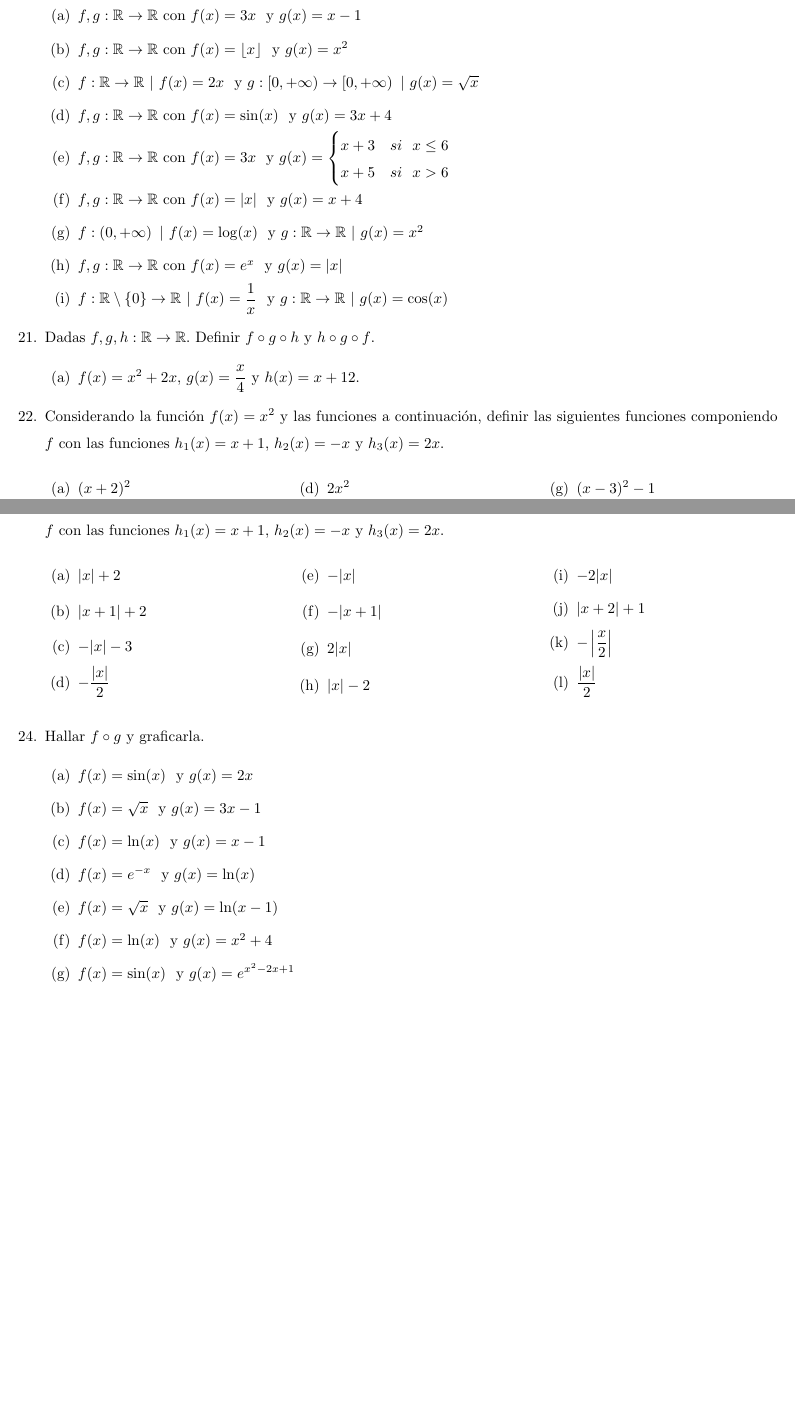
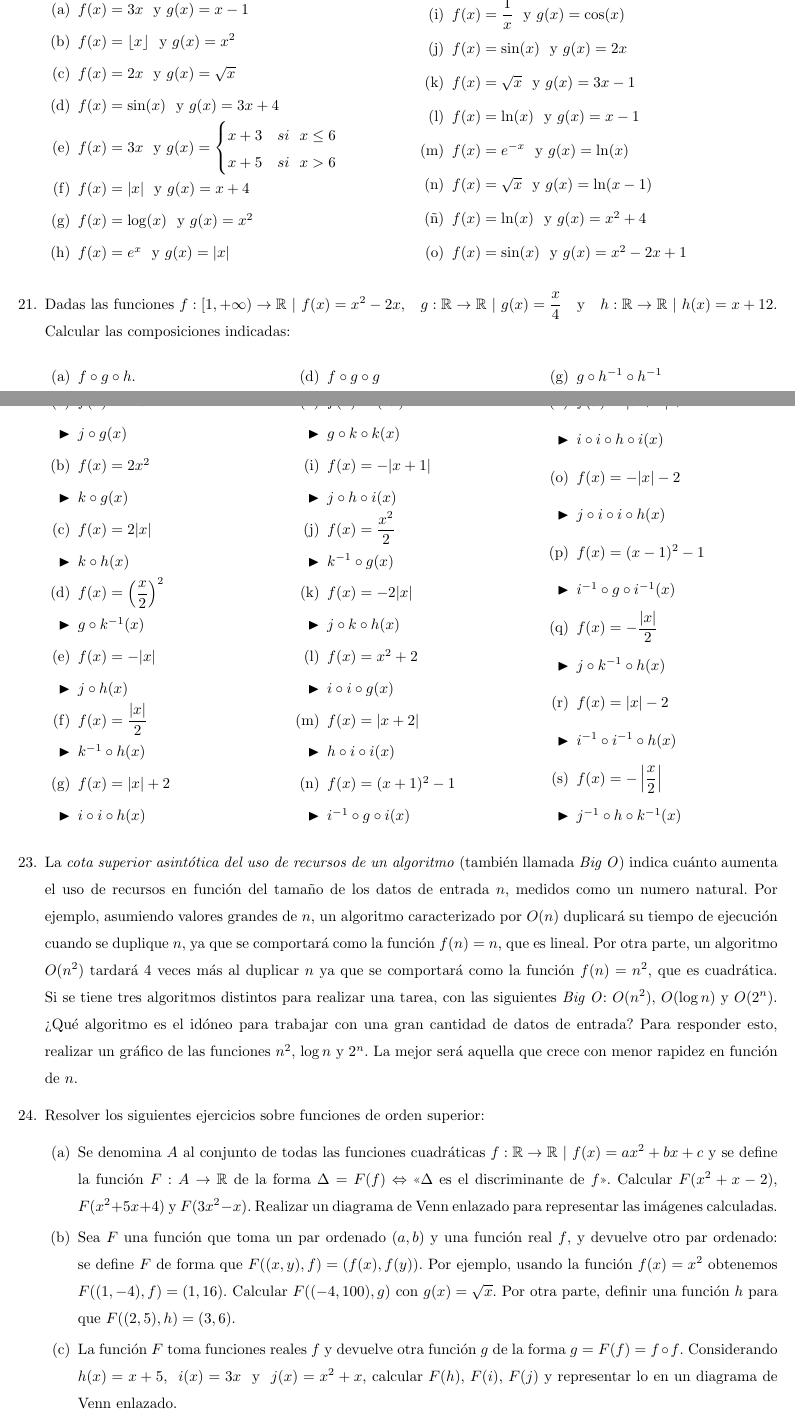
Before and after one commit to rcossio/practicaM1UNQ, a LaTeX document (practica_5/practica5.tex): two parts of pages 11 and 12 of 12, joined at a grey line, cut at the place of the change, the shorter picture padded with empty space. Compiled offline with pdfLaTeX.

Commit message:
add high order functions

```diff
--- a/practica_5/practica5.tex
+++ b/practica_5/practica5.tex
@@ -332,60 +332,34 @@
 
 	\end{enumcols}
 
-	\exercise En cada caso y de ser posible, calcular las funciones $g \circ f$ y $f \circ g$:
-	\begin{enumcols}
-		\item $f,g:\R \to \R$ con $f(x)=3x$ ~y~ $g(x)=x-1$
-		\item $f,g:\R \to \R$ con $f(x)=\lfloor x \rfloor$ ~y~ $g(x)=x^2$
-		\item $f:\R \to \R ~|~ f(x)=2x$ ~y~ $g:\left[0,+\infty\right) \to \left[0,+\infty\right) ~|~ g(x)=\sqrt{x}$
-		\item $f,g:\R \to \R$ con $f(x)=\sin(x)$ ~y~ $g(x)=3x+4$
-		\item $f,g:\R \to \R$ con $f(x)=3x$ ~y~ $g(x)=\left\{\begin{matrix}x+3 ~~~ si ~~x\leq 6\\ x+5 ~~~ si ~~x>6\end{matrix}\right.$
-		\item $f,g:\R \to \R$ con $f(x)=|x|$ ~y~ $g(x)=x+4$
-		\item $f:\left(0,+\infty\right) ~|~ f(x)=\log(x)$ ~y~ $g:\R \to \R ~|~ g(x)=x^2$
-		\item $f,g:\R \to \R$ con $f(x)=e^{x}$ ~y~ $g(x)=|x|$
-		\item $f:\R\setminus\{0\} \to \R ~|~ f(x)=\f{1}{x}$ ~y~ $g:\R \to \R ~|~ g(x)=\cos(x)$
-
-	\end{enumcols}
-
-	\exercise Dadas $f,g,h: \R \to \R$. Definir $f \circ g \circ h$ y $h \circ g \circ f$.
-	\begin{enumcols}
-		\item $f(x)=x^2+2x$, $g(x)=\f{x}{4}$ y $h(x)=x+12$.
-	\end{enumcols}
-
-	\exercise Considerando la función $f(x)=x^2$ y las funciones a continuación, definir las siguientes funciones componiendo $f$ con las funciones $h_1(x)=x+1$, $h_2(x)=-x$ y $h_3(x)=2x$.
-	\begin{enumcols}[3]
-		\item $(x+2)^2$
-		\item $-x^2$
-		\item $x^2+2$
-		\item $2x^2$
-		\item $\left(\f{x}{2}\right)^2$
-		\item $\f{x^2}{2}$
-		\item $(x-3)^2-1$
-		\item $(x-1)^2-3$
-		\item $(x-1)^2-1$
-	\end{enumcols}
-
-	\exercise Considerando la función $f(x)=|x|$ y las funciones a continuación, definir las siguientes funciones componiendo $f$ con las funciones $h_1(x)=x+1$, $h_2(x)=-x$ y $h_3(x)=2x$.
-	\begin{enumcols}[3]
-		\item $|x|+2$
-		\item $|x+1|+2$
-		\item $-|x|-3$
-		\item $-\f{|x|}{2}$
-		\item $-|x|$
-		\item $-|x+1|$
-		\item $2|x|$
-		\item $|x|-2$
-		\item $-2|x|$
-		\item $|x+2|+1$
-		\item $-\left|\f{x}{2}\right|$
-		\item $\f{|x|}{2}$
-	\end{enumcols}
-
-	\exercise Hallar $f \circ g$ y graficarla.
-	\begin{enumcols}
+	\exercise En cada caso de ser posible, definir las funciones $g \circ f$ y $f \circ g$ indicando su dominio más amplio y codominio. Evidenciar que las mismas son diferentes mediante un par ordenado o su gráfico.
+	\begin{enumcols}[2]
+		\item $f(x)=3x$ ~y~ $g(x)=x-1$
+		\item $f(x)=\lfloor x \rfloor$ ~y~ $g(x)=x^2$
+		\item $f(x)=2x$ ~y~ $g(x)=\sqrt{x}$
+		\item $f(x)=\sin(x)$ ~y~ $g(x)=3x+4$
+		\item $f(x)=3x$ ~y~ $g(x)=\left\{\begin{matrix}x+3 ~~~ si ~~x\leq 6\\ x+5 ~~~ si ~~x>6\end{matrix}\right.$
+		\item $f(x)=|x|$ ~y~ $g(x)=x+4$
+		\item $f(x)=\log(x)$ ~y~ $g(x)=x^2$
+		\item $f(x)=e^{x}$ ~y~ $g(x)=|x|$
+		\item $f(x)=\f{1}{x}$ ~y~ $g(x)=\cos(x)$
 		\item $f(x)=\sin(x)$ ~y~ $g(x)=2x$
 		\item $f(x)=\sqrt{x}$ ~y~ $g(x)=3x-1$
 		\item $f(x)=\ln(x)$ ~y~ $g(x)=x-1$
 		\item $f(x)=\displaystyle{e^{-x}}$ ~y~ $g(x)=\ln(x)$
 		\item $f(x)=\sqrt{x}$ ~y~ $g(x)=\ln(x-1)$
 		\item $f(x)=\ln(x)$ ~y~ $g(x)=x^2+4$
-		\item $f(x)=\sin(x)$ ~y~ $g(x)=\displaystyle{e^{x^2-2x+1}}$
+		\item $f(x)=\sin(x)$ ~y~ $g(x)=x^2-2x+1$
+
+	\end{enumcols}
+
+	\exercise Dadas las funciones $f: [1,+\infty) \to \R ~|~ f(x)=x^2-2x$, ~~$g: \R \to \R ~|~ g(x)=\f{x}{4}$ ~~ y ~~ $h: \R \to \R ~|~ h(x)=x+12$. Calcular las composiciones indicadas:
+	\begin{enumcols} [3]
+		\item $f \circ g \circ h$.
+		\item $h \circ g \circ f$
+		\item $f \circ h \circ h$
+		\item $f \circ g \circ g$
+		\item $f \circ f$
+		\item $f \circ h \circ g^{-1}$
+		\item $g \circ h^{-1} \circ h^{-1}$
+		\item $g^{-1} \circ f \circ g^{-1}$
@@ -392,3 +371,60 @@
+		\item $f(x)=-x^2$
+		\answer $j \circ g (x)$
+		\item $f(x)=2x^2$
+		\answer $k\circ g(x)$
+		\item $f(x)=2|x|$
+		\answer $k\circ h(x)$
+		\item $f(x)=\left(\f{x}{2}\right)^2$
+		\answer $g\circ k^{-1}(x)$
+		\item $f(x)=-|x|$
+		\answer $j\circ h(x)$
+		\item $f(x)=\f{|x|}{2}$
+		\answer $k^{-1}\circ h(x)$
+		\item $f(x)=|x|+2$
+		\answer $i\circ i\circ h(x)$
+		\item $f(x)=(4x)^2$
+		\answer $g\circ k\circ k(x)$
+		\item $f(x)=-|x+1|$
+		\answer $j\circ h\circ i(x)$
+		\item $f(x)=\f{x^2}{2}$
+		\answer $k^{-1}\circ g(x)$
+		\item $f(x)=-2|x|$
+		\answer $j\circ k\circ h(x)$
+		\item $f(x)=x^2+2$
+		\answer $i\circ i\circ g(x)$
+		\item $f(x)=|x+2|$
+		\answer $h\circ i\circ i(x)$
+		\item $f(x)=(x+1)^2-1$
+		\answer $i^{-1}\circ g\circ i(x)$
+		\item $f(x)=|x+1|+2$
+		\answer $i\circ i\circ h\circ i(x)$
+		\item $f(x)=-|x|-2$
+		\answer $j\circ i\circ i\circ h(x)$
+		\item $f(x)=(x-1)^2-1$
+		\answer $i^{-1}\circ g\circ i^{-1} (x)$
+		\item $f(x)=-\f{|x|}{2}$
+		\answer $j\circ k^{-1}\circ h(x)$
+		\item $f(x)=|x|-2$
+		\answer $i^{-1}\circ i^{-1}\circ h(x)$
+		\item $f(x)=-\left|\f{x}{2}\right|$
+		\answer $j^{-1}\circ h\circ k^{-1}(x)$
+
+	\end{enumcols}
+
+	% Aca pondría una función que tome palabras y devuelva la longitud de la palabra. Como para que no sean sólo funciones reales.
+	% O tambien una función que concatene palabras f(x)=x+'mesa' f(sobre)=sobremesa.
+	% O una función que reemplaze vocales por otras.
+	% O una función que tome pares ordenados y devuelva numeros f(x,y)=x+y
+	% O una función clasificadora (partida)
+
+	\exercise La \textit{cota superior asintótica del uso de recursos de un algoritmo} (también llamada \textit{Big O}) indica cuánto aumenta el uso de recursos en función del tamaño de los datos de entrada $n$, medidos como un numero natural. Por ejemplo, asumiendo valores grandes de $n$, un algoritmo caracterizado por $O(n)$ duplicará su tiempo de ejecución cuando se duplique $n$, ya que se comportará como la función $f(n)=n$, que es lineal. Por otra parte, un algoritmo $O(n^2)$ tardará 4 veces más al duplicar $n$ ya que se comportará como la función $f(n)=n^2$, que es cuadrática. Si se tiene tres algoritmos distintos para realizar una tarea, con las siguientes \textit{Big O}: $O(n^2)$, $O(\log n)$ y $O(2^n)$. ¿Qué algoritmo es el idóneo para trabajar con una gran cantidad de datos de entrada? Para responder esto, realizar un gráfico de las funciones $n^2$, $\log n$ y $2^n$. La mejor será aquella que crece con menor rapidez en función de $n$.
+
+	\exercise Resolver los siguientes ejercicios sobre funciones de orden superior:
+	\begin{enumcols}
+		\item Se denomina $A$ al conjunto de todas las funciones cuadráticas $f: \R \to \R ~|~ f(x)=ax^2+bx+c$ y se define la función $F: A \to \R$ de la forma $\Delta=F(f) \Eq $ "$\Delta$ es el discriminante de $f$". Calcular $F(x^2+x-2)$, $F(x^2+5x+4)$ y $F(3x^2-x)$. Realizar un diagrama de Venn enlazado para representar las imágenes calculadas.
+		\item Sea $F$ una función que toma un par ordenado $(a,b)$ y una función real $f$, y devuelve otro par ordenado: se define $F$ de forma que $F((x,y),f)=(f(x),f(y))$. Por ejemplo, usando la función $f(x)=x^2$ obtenemos $F((1,-4),f)=(1,16)$. Calcular $F((-4,100),g)$ con $g(x)=\sqrt{x}$. Por otra parte, definir una función $h$ para que $F((2,5),h)=(3,6)$.
+		\item La función $F$ toma funciones reales $f$ y devuelve otra función $g$ de la forma $g=F(f)=f \circ f$. Considerando $h(x)=x+5$, ~ $i(x)=3x$ ~ y ~ $j(x)=x^2+x$, calcular $F(h)$, $F(i)$, $F(j)$ y representar lo en un diagrama de Venn enlazado.
+		\item Dadas las funciones $f_m: \R \to \R ~|~ f_m(x)=mx+5$ y la función $F: \R \to B ~|~ F(m)= f_{m}$. Obtener $F(2)$ y graficarla. Describir qué elementos contiene el conjunto $B$ (el codominio de $F$).
 	\end{enumcols}
 
 \end{enumerate}
```
Also changed, not shown: practica_5/practica5_ready.pdf, practica_5/practica5.tex (117 more changed lines).
